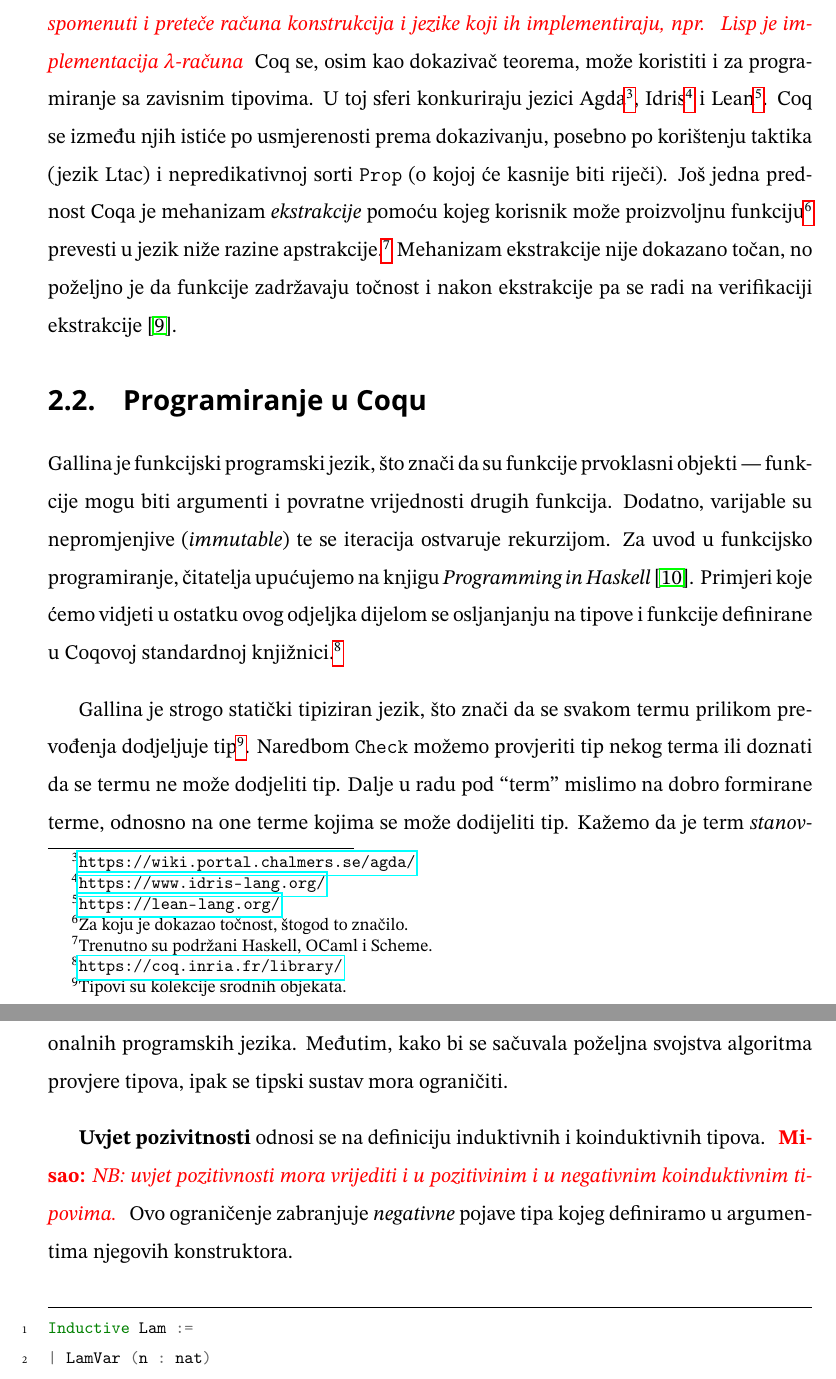
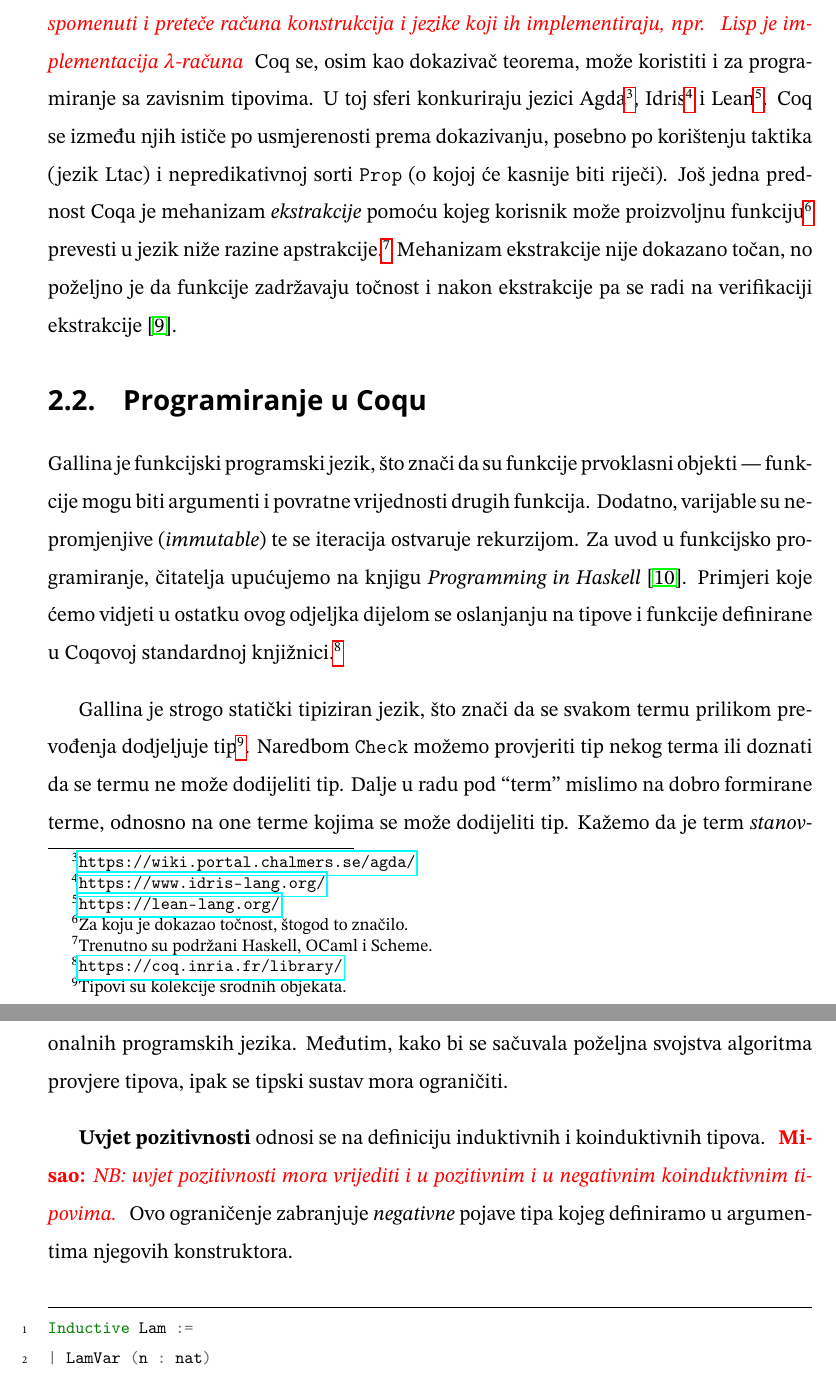
Before and after one commit to mihohren/diploma-thesis, a LaTeX thesis (latex/master.tex, which reads latex/coq.tex): two parts of pages 6 and 13 of 22, joined at a grey line, cut so that both start at the same text. Compiled offline with pdfLaTeX.

Commit message:
LaTeX: fix typos.

```diff
--- a/latex/coq.tex
+++ b/latex/coq.tex
@@ -55,7 +55,7 @@ Prve inačice Coqa implementirale su račun konstrukcija, no kasnije je dodana p
 Danas se može reći da Coq implementira polimorfni kumulativni račun induktivnih konstrukcija~\cite{coqcoqcorrect}.
 \misao{mogu spomenuti i preteče računa konstrukcija i jezike koji ih implementiraju, npr.~ Lisp je implementacija \(\lambda\)-računa}
 Coq se, osim kao dokazivač teorema, može koristiti i za programiranje sa zavisnim tipovima.
-U toj sferi konkuriraju jezici Agda\footnote{\url{https://wiki.portal.chalmers.se/agda/}}, Idris\footnote{\url{https://www.idris-lang.org/}} i Lean\footnote{\url{https://lean-lang.org/}}. Coq se između njih istiće po usmjerenosti prema dokazivanju, posebno po korištenju taktika (jezik Ltac) i nepredikativnoj sorti \texttt{Prop} (o kojoj će kasnije biti riječi).
+U toj sferi konkuriraju jezici Agda\footnote{\url{https://wiki.portal.chalmers.se/agda/}}, Idris\footnote{\url{https://www.idris-lang.org/}} i Lean\footnote{\url{https://lean-lang.org/}}. Coq se između njih ističe po usmjerenosti prema dokazivanju, posebno po korištenju taktika (jezik Ltac) i nepredikativnoj sorti \texttt{Prop} (o kojoj će kasnije biti riječi).
 Još jedna prednost Coqa je mehanizam \textit{ekstrakcije} pomoću kojeg korisnik može proizvoljnu funkciju\footnote{Za koju je dokazao točnost, štogod to značilo.} prevesti u jezik niže razine apstrakcije.\footnote{Trenutno su podržani Haskell, OCaml i Scheme.}
 Mehanizam ekstrakcije nije dokazano točan, no poželjno je da funkcije zadržavaju točnost i nakon ekstrakcije pa se radi na verifikaciji ekstrakcije~\cite{coqcoqcorrect}.
 
@@ -64,10 +64,10 @@ Gallina je funkcijski programski jezik, što znači da su funkcije prvoklasni ob
 funkcije mogu biti argumenti i povratne vrijednosti drugih funkcija.
 Dodatno, varijable su nepromjenjive \engl{immutable} te se iteracija ostvaruje rekurzijom.
 Za uvod u funkcijsko programiranje, čitatelja upućujemo na knjigu \textit{Programming in Haskell}~\cite{Hutton_2016}.
-Primjeri koje ćemo vidjeti u ostatku ovog odjeljka dijelom se osljanjanju na tipove i funkcije definirane u Coqovoj standardnoj knjižnici.\footnote{\url{https://coq.inria.fr/library/}}
+Primjeri koje ćemo vidjeti u ostatku ovog odjeljka dijelom se oslanjanju na tipove i funkcije definirane u Coqovoj standardnoj knjižnici.\footnote{\url{https://coq.inria.fr/library/}}
 
 Gallina je strogo statički tipiziran jezik, što znači da se svakom termu prilikom prevođenja dodjeljuje tip\footnote{Tipovi su kolekcije srodnih objekata.}.
-Naredbom \texttt{Check} možemo provjeriti tip nekog terma ili doznati da se termu ne može dodjeliti tip.
+Naredbom \texttt{Check} možemo provjeriti tip nekog terma ili doznati da se termu ne može dodijeliti tip.
 Dalje u radu pod ``term'' mislimo na dobro formirane terme, odnosno na one terme kojima se može dodijeliti tip.
 Kažemo da je term \textit{stanovnik} tipa koji mu je dodijeljen.
 Za tip kažemo da je \textit{nastanjen}, odnosno \textit{nenastanjen}, ako postoji, odnosno ne postoji, stanovnik tog tipa.
@@ -289,8 +289,8 @@ Princip matematičke indukcije je samo poseban slučaj \textbf{principa indukcij
 Kao što smo već vidjeli, Coqov tipski sustav je ekspresivniji od tipskih sustava tradicionalnih programskih jezika.
 Međutim, kako bi se sačuvala poželjna svojstva algoritma provjere tipova, ipak se tipski sustav mora ograničiti.
 
-\textbf{Uvjet pozivitnosti} odnosi se na definiciju induktivnih i koinduktivnih tipova.
-\misao{NB: uvjet pozitivnosti mora vrijediti i u pozitivinim i u negativnim koinduktivnim tipovima.}
+\textbf{Uvjet pozitivnosti} odnosi se na definiciju induktivnih i koinduktivnih tipova.
+\misao{NB: uvjet pozitivnosti mora vrijediti i u pozitivnim i u negativnim koinduktivnim tipovima.}
 Ovo ograničenje zabranjuje \textit{negativne} pojave tipa kojeg definiramo u argumentima njegovih konstruktora.
 \begin{minted}{coq}
 Inductive Lam :=
```
Also changed, not shown: latex/master.pdf, latex/coq.tex (8 more changed lines).
